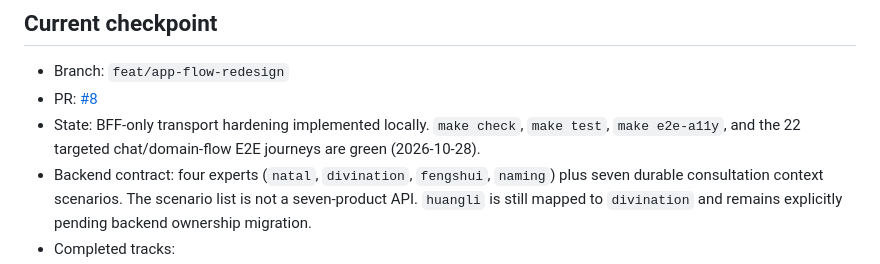
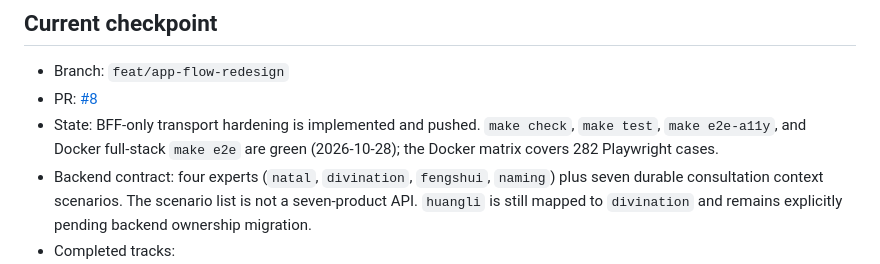
Before and after one commit to ml8s/liki-web, a Markdown page: TODO.md, the part around the change. Drawn GitHub-style.

Commit message:
docs: record full e2e validation

```diff
--- a/TODO.md
+++ b/TODO.md
@@ -6,9 +6,9 @@ Updated: 2026-10-28
 
 - Branch: `feat/app-flow-redesign`
 - PR: [#8](https://github.com/ml8s/liki-web/pull/8)
-- State: BFF-only transport hardening implemented locally. `make check`,
-  `make test`, `make e2e-a11y`, and the 22 targeted chat/domain-flow E2E
-  journeys are green (2026-10-28).
+- State: BFF-only transport hardening is implemented and pushed. `make check`,
+  `make test`, `make e2e-a11y`, and Docker full-stack `make e2e` are green
+  (2026-10-28); the Docker matrix covers 282 Playwright cases.
 - Backend contract: four experts (`natal`, `divination`, `fengshui`,
   `naming`) plus seven durable consultation context scenarios. The scenario
   list is not a seven-product API. `huangli` is still mapped to
```
